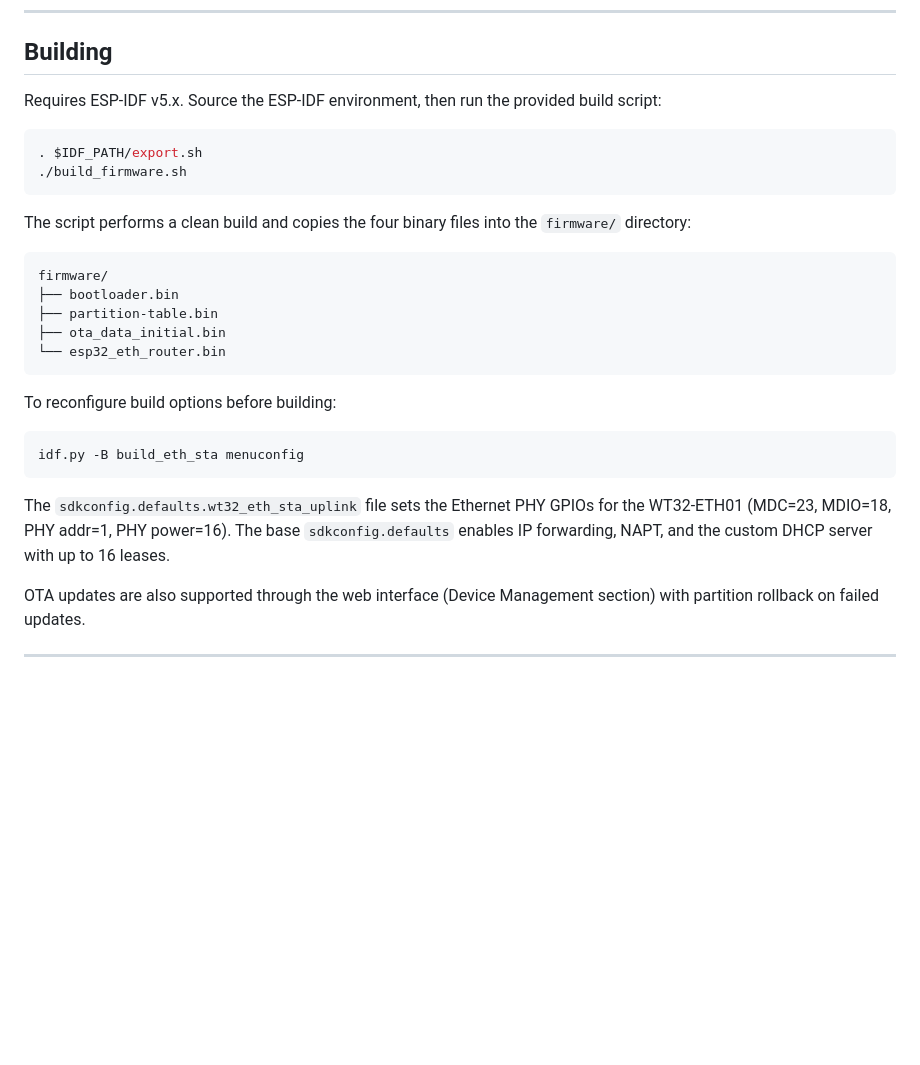
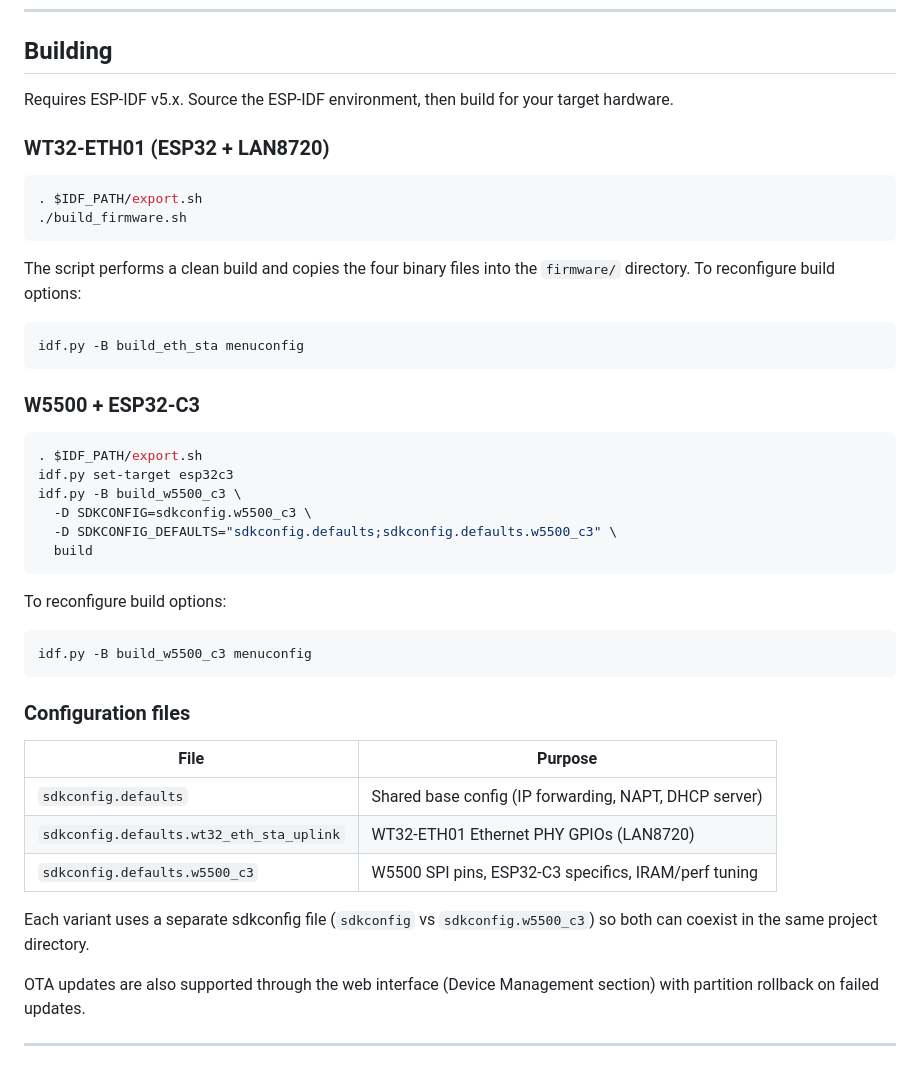
Before and after one commit to martin-ger/esp32_ethernet_router, a Markdown page: README.md, the part around one of its changes. Drawn GitHub-style; blank space fills up the shorter version.

````diff
--- a/README.md
+++ b/README.md
@@ -448,30 +501,47 @@ Lists: `to_esp`, `from_esp`, `from_eth`, `to_eth`
 
 ## Building
 
-Requires ESP-IDF v5.x. Source the ESP-IDF environment, then run the provided build script:
+Requires ESP-IDF v5.x. Source the ESP-IDF environment, then build for your target hardware.
+
+### WT32-ETH01 (ESP32 + LAN8720)
 
 ```bash
 . $IDF_PATH/export.sh
 ./build_firmware.sh
 ```
 
-The script performs a clean build and copies the four binary files into the `firmware/` directory:
-
-```
-firmware/
-├── bootloader.bin
-├── partition-table.bin
-├── ota_data_initial.bin
-└── esp32_eth_router.bin
-```
-
-To reconfigure build options before building:
+The script performs a clean build and copies the four binary files into the `firmware/` directory. To reconfigure build options:
 
 ```bash
 idf.py -B build_eth_sta menuconfig
 ```
 
-The `sdkconfig.defaults.wt32_eth_sta_uplink` file sets the Ethernet PHY GPIOs for the WT32-ETH01 (MDC=23, MDIO=18, PHY addr=1, PHY power=16). The base `sdkconfig.defaults` enables IP forwarding, NAPT, and the custom DHCP server with up to 16 leases.
+### W5500 + ESP32-C3
+
+```bash
+. $IDF_PATH/export.sh
+idf.py set-target esp32c3
+idf.py -B build_w5500_c3 \
+  -D SDKCONFIG=sdkconfig.w5500_c3 \
+  -D SDKCONFIG_DEFAULTS="sdkconfig.defaults;sdkconfig.defaults.w5500_c3" \
+  build
+```
+
+To reconfigure build options:
+
+```bash
+idf.py -B build_w5500_c3 menuconfig
+```
+
+### Configuration files
+
+| File | Purpose |
+|------|---------|
+| `sdkconfig.defaults` | Shared base config (IP forwarding, NAPT, DHCP server) |
+| `sdkconfig.defaults.wt32_eth_sta_uplink` | WT32-ETH01 Ethernet PHY GPIOs (LAN8720) |
+| `sdkconfig.defaults.w5500_c3` | W5500 SPI pins, ESP32-C3 specifics, IRAM/perf tuning |
+
+Each variant uses a separate sdkconfig file (`sdkconfig` vs `sdkconfig.w5500_c3`) so both can coexist in the same project directory.
 
 OTA updates are also supported through the web interface (Device Management section) with partition rollback on failed updates.
 
````
Also changed, not shown: other parts of README.md (+53 -0 lines).
